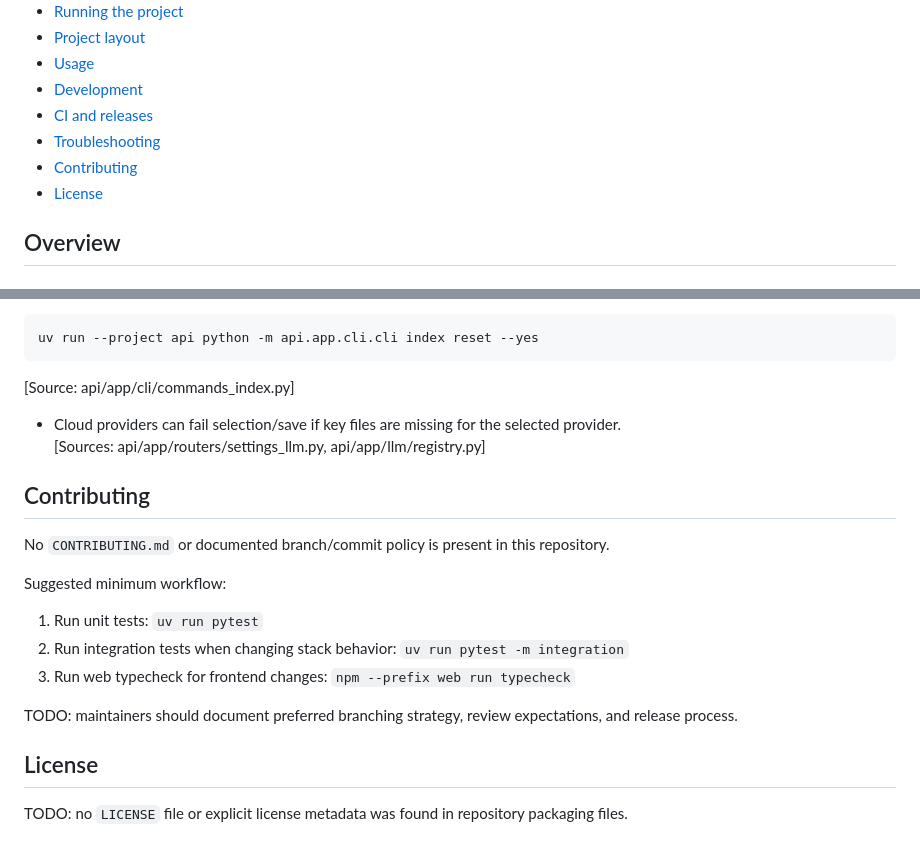
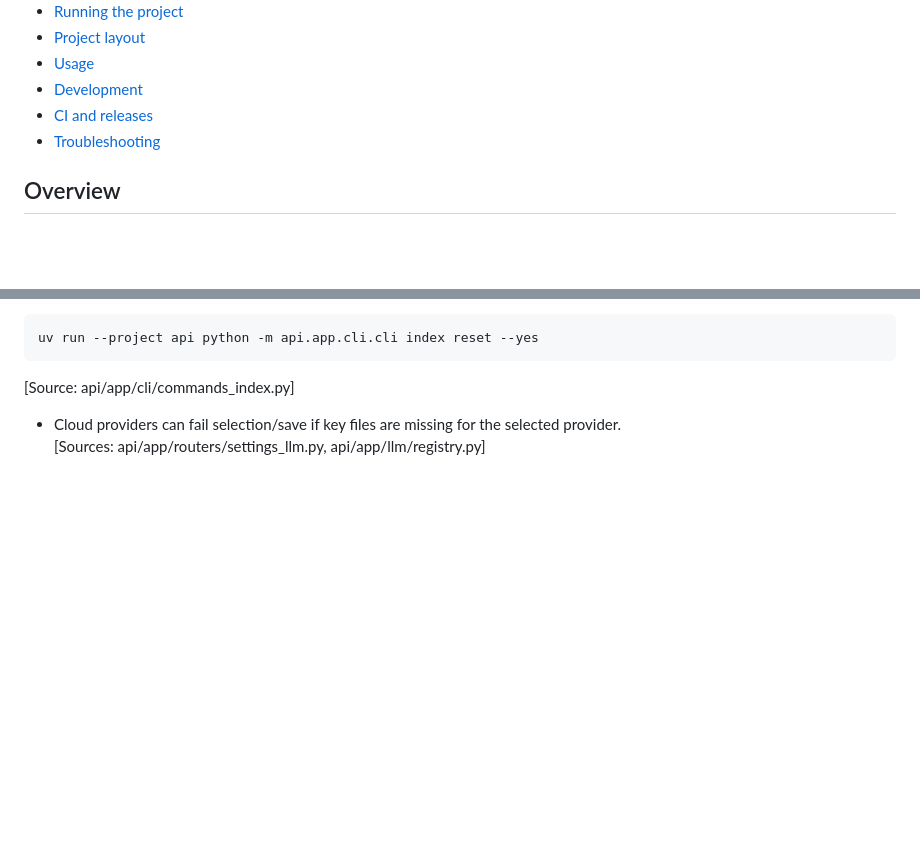
Before and after one commit to 6ba3i/Rag-Poison-Lab, a Markdown page: README.md, 2 parts joined by grey strips. Drawn GitHub-style; blank space fills up the shorter version.

```diff
--- a/README.md
+++ b/README.md
@@ -16,8 +16,6 @@ RAGPoison is a reproducible MovieLens 100K platform for studying retrieval poiso
 - [Development](#development)
 - [CI and releases](#ci-and-releases)
 - [Troubleshooting](#troubleshooting)
-- [Contributing](#contributing)
-- [License](#license)
 
 ## Overview
 
@@ -437,19 +435,3 @@ uv run --project api python -m api.app.cli.cli index reset --yes
 
 - Cloud providers can fail selection/save if key files are missing for the selected provider.
   [Sources: api/app/routers/settings_llm.py, api/app/llm/registry.py]
-
-## Contributing
-
-No `CONTRIBUTING.md` or documented branch/commit policy is present in this repository.
-
-Suggested minimum workflow:
-
-1. Run unit tests: `uv run pytest`
-2. Run integration tests when changing stack behavior: `uv run pytest -m integration`
-3. Run web typecheck for frontend changes: `npm --prefix web run typecheck`
-
-TODO: maintainers should document preferred branching strategy, review expectations, and release process.
-
-## License
-
-TODO: no `LICENSE` file or explicit license metadata was found in repository packaging files.
```
